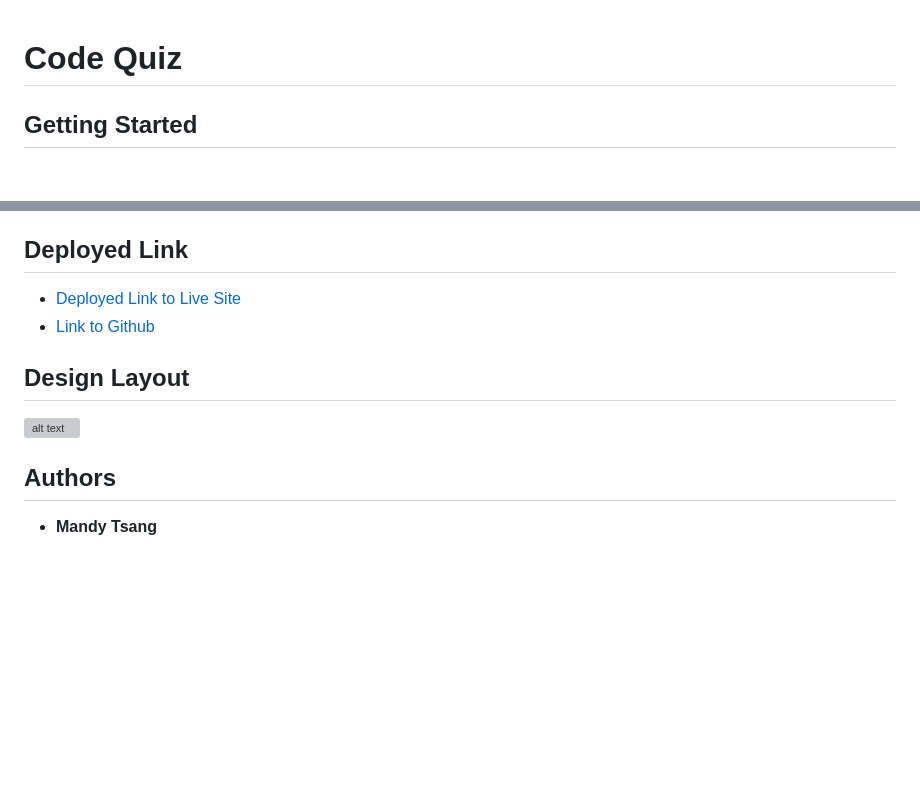
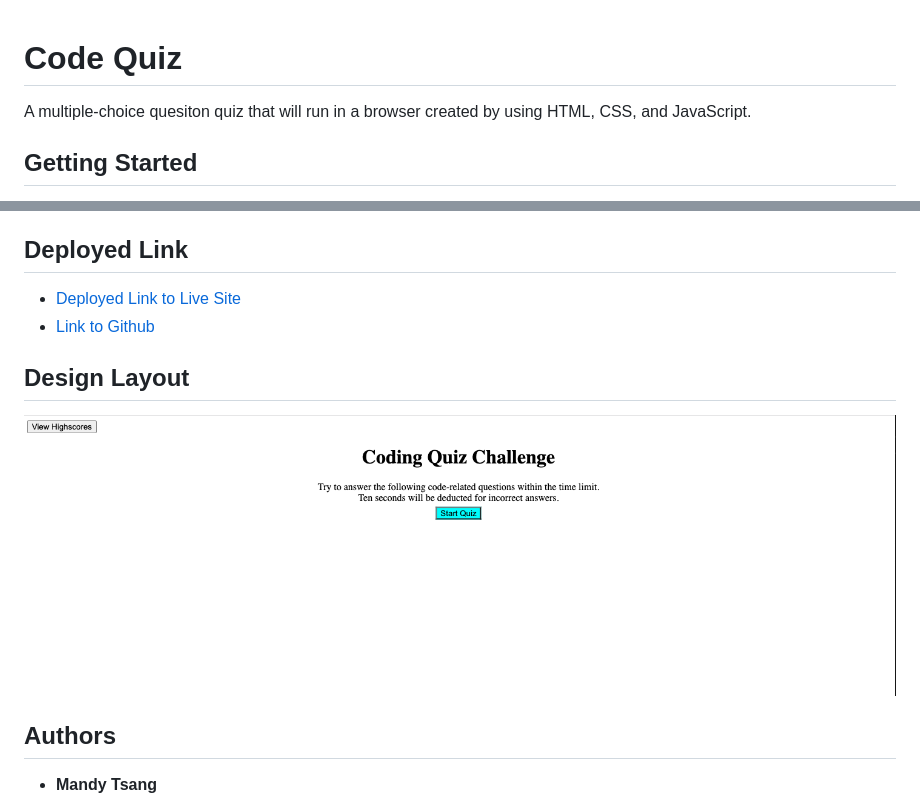
Before and after one commit to MANDYTSANG007/codeQuiz, a Markdown page: README.md, 2 parts joined by grey strips. Drawn GitHub-style; pictures changed too: codeQuizscreenshot.png (added); blank space fills up the shorter version; grey boxes are pictures that could not be loaded.

Commit message:
initial, update README.md

```diff
--- a/README.md
+++ b/README.md
@@ -1,5 +1,5 @@
 # Code Quiz
-
+A multiple-choice quesiton quiz that will run in a browser created by using HTML, CSS, and JavaScript.
 
 
 ## Getting Started
@@ -19,7 +19,7 @@ A multiple-choice quiz starts when users press on a start button. A countdown ti
 
 ## Design Layout
 
-![alt text](#)
+![alt text](codeQuizscreenshot.png)
 
 
 ## Authors
```
Also changed, not shown: other parts of README.md (+1 -1 lines), 1 other file.
